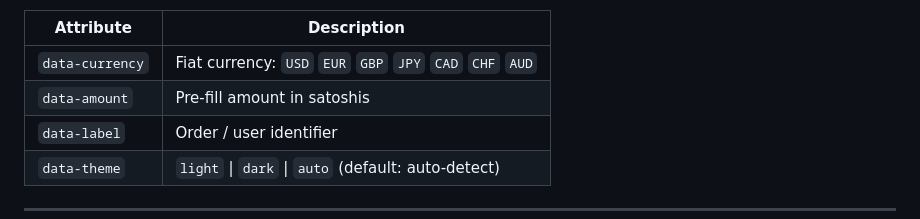
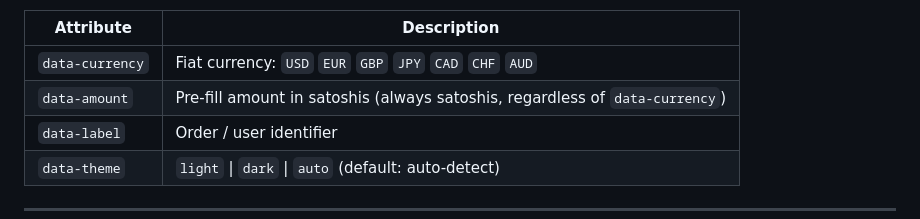
Before and after one commit to lucarocchi/btcfunkpay, a Markdown page: README.md, the part around the change. Rendered like a GitHub page.

Commit message:
README: clarify data-amount is always in satoshis

```diff
--- a/README.md
+++ b/README.md
@@ -165,7 +165,7 @@ uvicorn examples.fastapi_integration:app --port 8001
 | Attribute | Description |
 |-----------|-------------|
 | `data-currency` | Fiat currency: `USD` `EUR` `GBP` `JPY` `CAD` `CHF` `AUD` |
-| `data-amount` | Pre-fill amount in satoshis |
+| `data-amount` | Pre-fill amount in satoshis (always satoshis, regardless of `data-currency`) |
 | `data-label` | Order / user identifier |
 | `data-theme` | `light` \| `dark` \| `auto` (default: auto-detect) |
 
```
